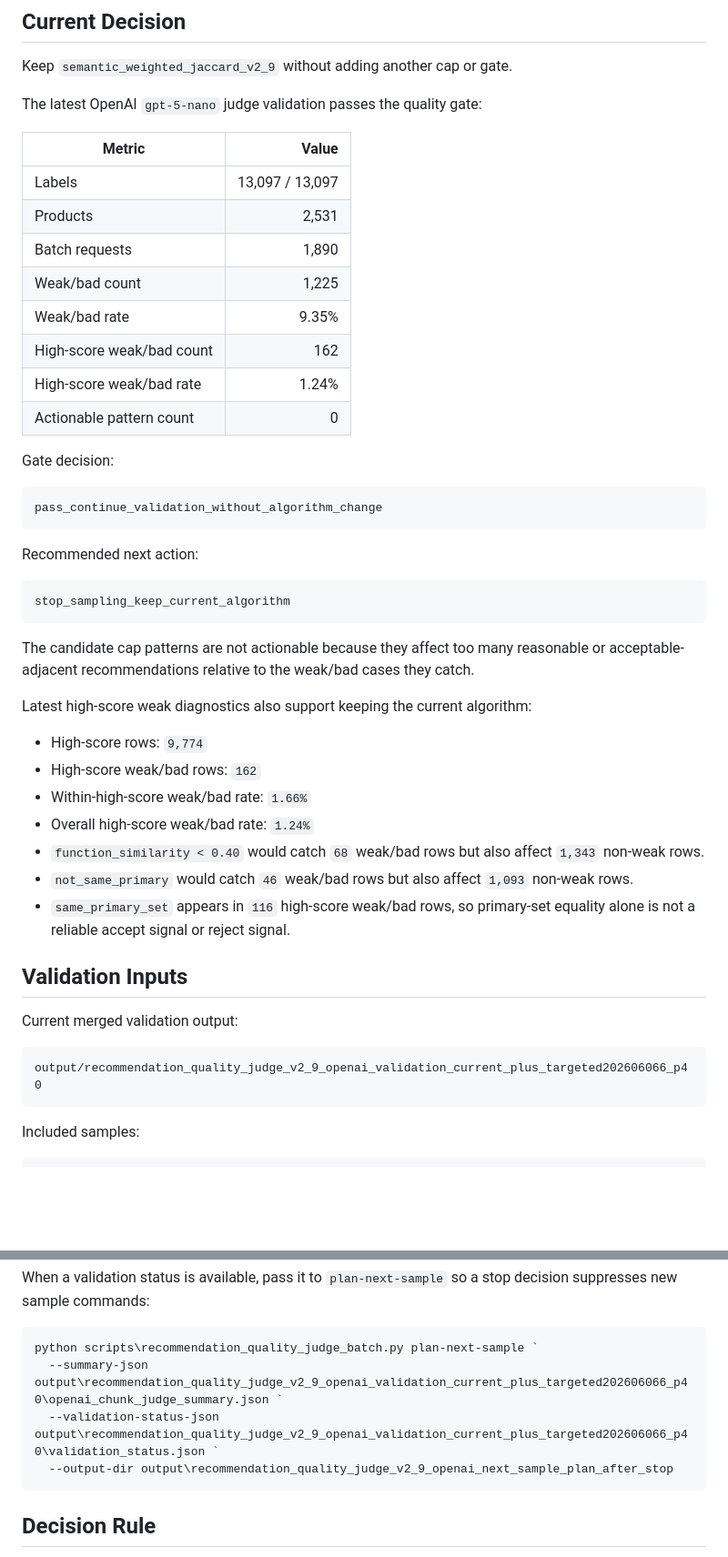
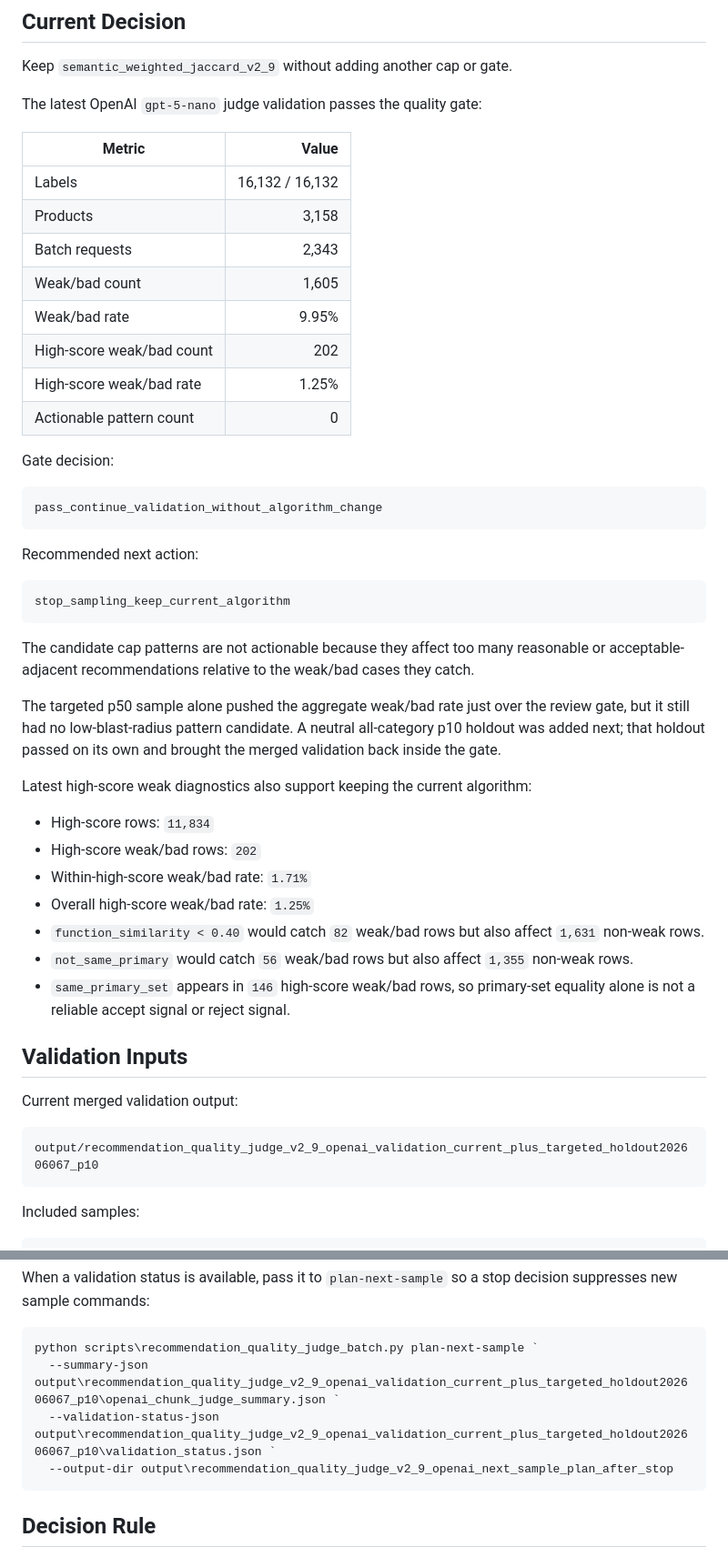
Before and after one commit to genius1998/medicine_similarity, a Markdown page: docs/recommendation_quality_validation.md, 2 parts joined by grey strips. Shown at 91% size. Drawn GitHub-style; blank space fills up the shorter version.

Commit message:
Update OpenAI validation with p50 and holdout samples

````diff
--- a/docs/recommendation_quality_validation.md
+++ b/docs/recommendation_quality_validation.md
@@ -8,13 +8,13 @@ The latest OpenAI `gpt-5-nano` judge validation passes the quality gate:
 
 | Metric | Value |
 | --- | ---: |
-| Labels | 13,097 / 13,097 |
-| Products | 2,531 |
-| Batch requests | 1,890 |
-| Weak/bad count | 1,225 |
-| Weak/bad rate | 9.35% |
-| High-score weak/bad count | 162 |
-| High-score weak/bad rate | 1.24% |
+| Labels | 16,132 / 16,132 |
+| Products | 3,158 |
+| Batch requests | 2,343 |
+| Weak/bad count | 1,605 |
+| Weak/bad rate | 9.95% |
+| High-score weak/bad count | 202 |
+| High-score weak/bad rate | 1.25% |
 | Actionable pattern count | 0 |
 
 Gate decision:
@@ -31,22 +31,24 @@ stop_sampling_keep_current_algorithm
 
 The candidate cap patterns are not actionable because they affect too many reasonable or acceptable-adjacent recommendations relative to the weak/bad cases they catch.
 
+The targeted p50 sample alone pushed the aggregate weak/bad rate just over the review gate, but it still had no low-blast-radius pattern candidate. A neutral all-category p10 holdout was added next; that holdout passed on its own and brought the merged validation back inside the gate.
+
 Latest high-score weak diagnostics also support keeping the current algorithm:
 
-- High-score rows: `9,774`
-- High-score weak/bad rows: `162`
-- Within-high-score weak/bad rate: `1.66%`
-- Overall high-score weak/bad rate: `1.24%`
-- `function_similarity < 0.40` would catch `68` weak/bad rows but also affect `1,343` non-weak rows.
-- `not_same_primary` would catch `46` weak/bad rows but also affect `1,093` non-weak rows.
-- `same_primary_set` appears in `116` high-score weak/bad rows, so primary-set equality alone is not a reliable accept signal or reject signal.
+- High-score rows: `11,834`
+- High-score weak/bad rows: `202`
+- Within-high-score weak/bad rate: `1.71%`
+- Overall high-score weak/bad rate: `1.25%`
+- `function_similarity < 0.40` would catch `82` weak/bad rows but also affect `1,631` non-weak rows.
+- `not_same_primary` would catch `56` weak/bad rows but also affect `1,355` non-weak rows.
+- `same_primary_set` appears in `146` high-score weak/bad rows, so primary-set equality alone is not a reliable accept signal or reject signal.
 
 ## Validation Inputs
 
 Current merged validation output:
 
 ```text
-output/recommendation_quality_judge_v2_9_openai_validation_current_plus_targeted202606066_p40
+output/recommendation_quality_judge_v2_9_openai_validation_current_plus_targeted_holdout202606067_p10
 ```
 
 Included samples:
@@ -211,8 +219,8 @@ When a validation status is available, pass it to `plan-next-sample` so a stop d
 
 ```powershell
 python scripts\recommendation_quality_judge_batch.py plan-next-sample `
-  --summary-json output\recommendation_quality_judge_v2_9_openai_validation_current_plus_targeted202606066_p40\openai_chunk_judge_summary.json `
-  --validation-status-json output\recommendation_quality_judge_v2_9_openai_validation_current_plus_targeted202606066_p40\validation_status.json `
+  --summary-json output\recommendation_quality_judge_v2_9_openai_validation_current_plus_targeted_holdout202606067_p10\openai_chunk_judge_summary.json `
+  --validation-status-json output\recommendation_quality_judge_v2_9_openai_validation_current_plus_targeted_holdout202606067_p10\validation_status.json `
   --output-dir output\recommendation_quality_judge_v2_9_openai_next_sample_plan_after_stop
 ```
 
````
Also changed, not shown: other parts of docs/recommendation_quality_validation.md (+12 -6 lines).
